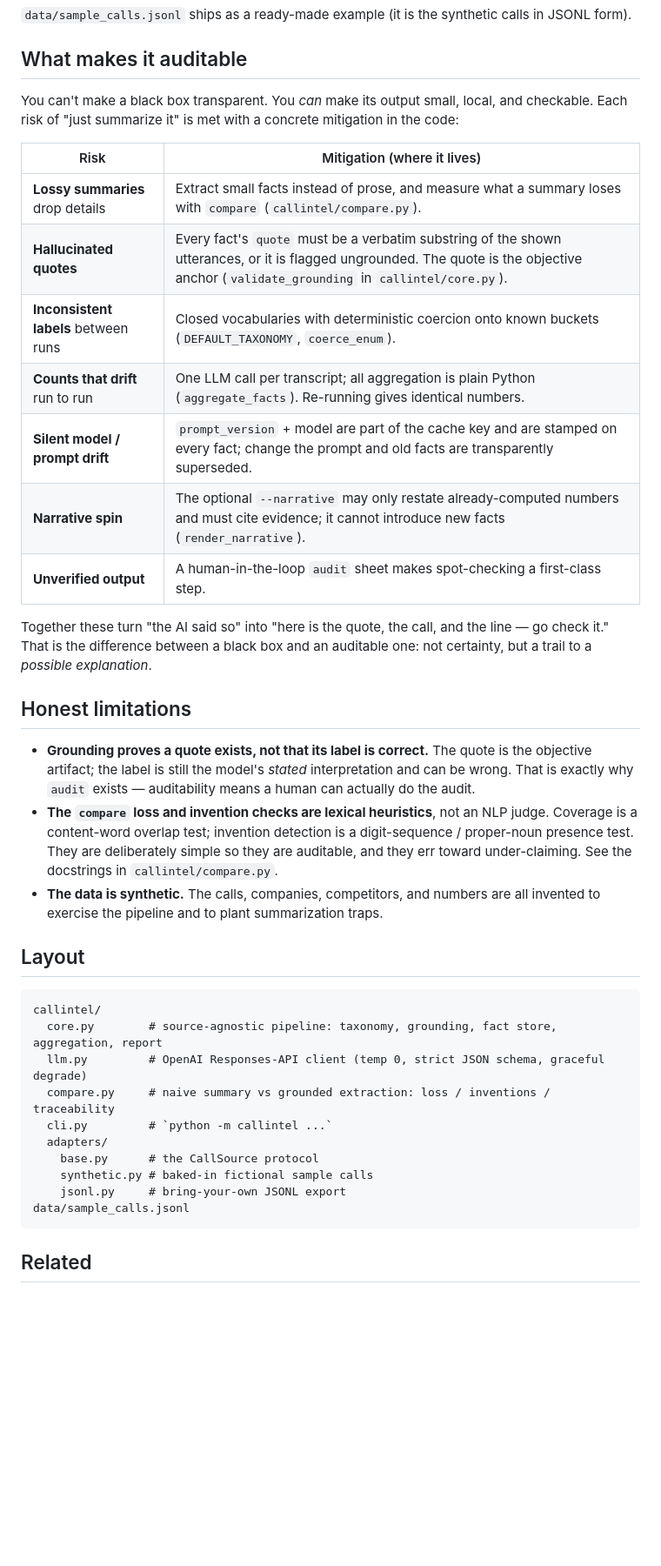
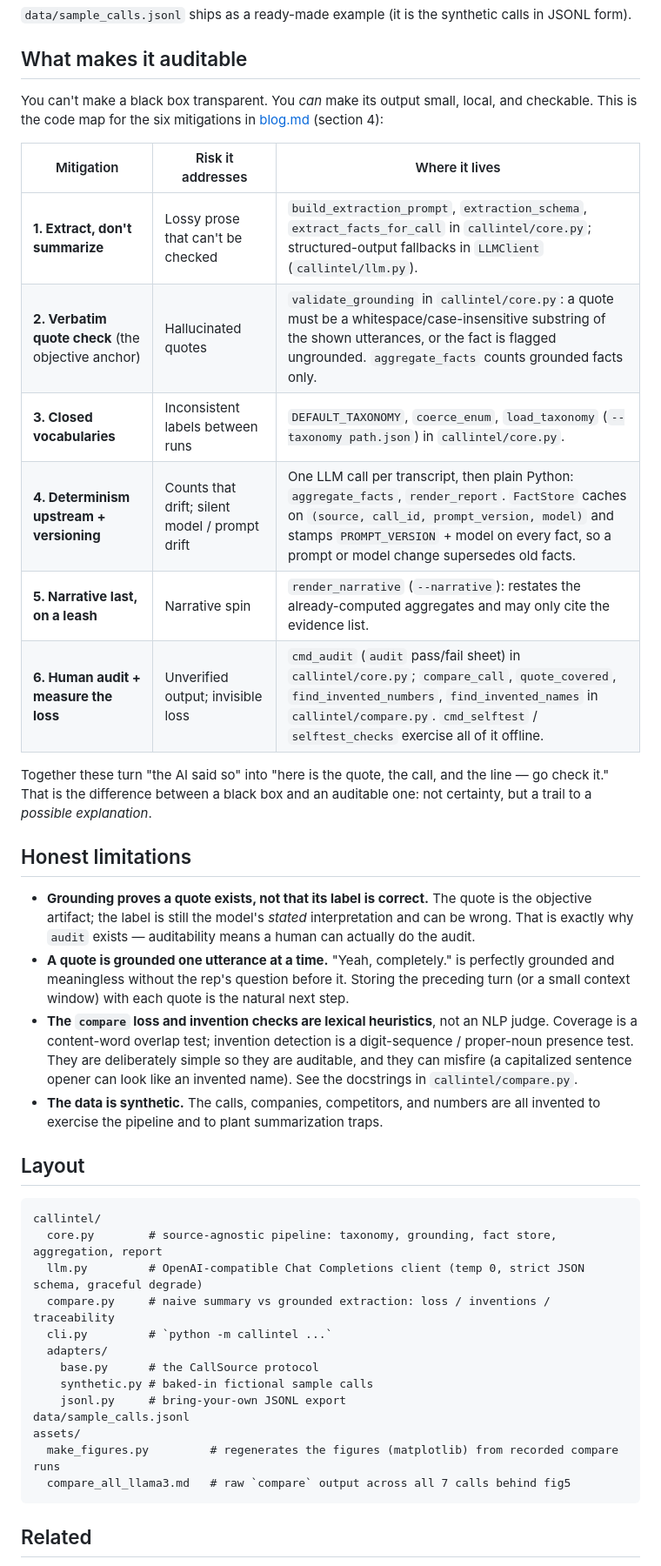
Before and after one commit to ranfysvalle02/call-transcripts-ai, a Markdown page: README.md, the part around one of its changes. Shown at 87% size. Rendered like a GitHub page; blank space fills up the shorter version.

````diff
--- a/README.md
+++ b/README.md
@@ -107,24 +115,24 @@ python -m callintel run --jsonl data/sample_calls.jsonl --cohort my-export --sho
 
 ## What makes it auditable
 
-You can't make a black box transparent. You *can* make its output small, local, and checkable. Each risk of "just summarize it" is met with a concrete mitigation in the code:
+You can't make a black box transparent. You *can* make its output small, local, and checkable. This is the code map for the six mitigations in [blog.md](blog.md) (section 4):
 
-| Risk | Mitigation (where it lives) |
-| --- | --- |
-| **Lossy summaries** drop details | Extract small facts instead of prose, and measure what a summary loses with `compare` (`callintel/compare.py`). |
-| **Hallucinated quotes** | Every fact's `quote` must be a verbatim substring of the shown utterances, or it is flagged ungrounded. The quote is the objective anchor (`validate_grounding` in `callintel/core.py`). |
-| **Inconsistent labels** between runs | Closed vocabularies with deterministic coercion onto known buckets (`DEFAULT_TAXONOMY`, `coerce_enum`). |
-| **Counts that drift** run to run | One LLM call per transcript; all aggregation is plain Python (`aggregate_facts`). Re-running gives identical numbers. |
-| **Silent model / prompt drift** | `prompt_version` + model are part of the cache key and are stamped on every fact; change the prompt and old facts are transparently superseded. |
-| **Narrative spin** | The optional `--narrative` may only restate already-computed numbers and must cite evidence; it cannot introduce new facts (`render_narrative`). |
-| **Unverified output** | A human-in-the-loop `audit` sheet makes spot-checking a first-class step. |
+| Mitigation | Risk it addresses | Where it lives |
+| --- | --- | --- |
+| **1. Extract, don't summarize** | Lossy prose that can't be checked | `build_extraction_prompt`, `extraction_schema`, `extract_facts_for_call` in `callintel/core.py`; structured-output fallbacks in `LLMClient` (`callintel/llm.py`). |
+| **2. Verbatim quote check** (the objective anchor) | Hallucinated quotes | `validate_grounding` in `callintel/core.py`: a quote must be a whitespace/case-insensitive substring of the shown utterances, or the fact is flagged ungrounded. `aggregate_facts` counts grounded facts only. |
+| **3. Closed vocabularies** | Inconsistent labels between runs | `DEFAULT_TAXONOMY`, `coerce_enum`, `load_taxonomy` (`--taxonomy path.json`) in `callintel/core.py`. |
+| **4. Determinism upstream + versioning** | Counts that drift; silent model / prompt drift | One LLM call per transcript, then plain Python: `aggregate_facts`, `render_report`. `FactStore` caches on `(source, call_id, prompt_version, model)` and stamps `PROMPT_VERSION` + model on every fact, so a prompt or model change supersedes old facts. |
+| **5. Narrative last, on a leash** | Narrative spin | `render_narrative` (`--narrative`): restates the already-computed aggregates and may only cite the evidence list. |
+| **6. Human audit + measure the loss** | Unverified output; invisible loss | `cmd_audit` (`audit` pass/fail sheet) in `callintel/core.py`; `compare_call`, `quote_covered`, `find_invented_numbers`, `find_invented_names` in `callintel/compare.py`. `cmd_selftest` / `selftest_checks` exercise all of it offline. |
 
 Together these turn "the AI said so" into "here is the quote, the call, and the line — go check it." That is the difference between a black box and an auditable one: not certainty, but a trail to a *possible explanation*.
 
 ## Honest limitations
 
 - **Grounding proves a quote exists, not that its label is correct.** The quote is the objective artifact; the label is still the model's *stated* interpretation and can be wrong. That is exactly why `audit` exists — auditability means a human can actually do the audit.
-- **The `compare` loss and invention checks are lexical heuristics**, not an NLP judge. Coverage is a content-word overlap test; invention detection is a digit-sequence / proper-noun presence test. They are deliberately simple so they are auditable, and they err toward under-claiming. See the docstrings in `callintel/compare.py`.
+- **A quote is grounded one utterance at a time.** "Yeah, completely." is perfectly grounded and meaningless without the rep's question before it. Storing the preceding turn (or a small context window) with each quote is the natural next step.
+- **The `compare` loss and invention checks are lexical heuristics**, not an NLP judge. Coverage is a content-word overlap test; invention detection is a digit-sequence / proper-noun presence test. They are deliberately simple so they are auditable, and they can misfire (a capitalized sentence opener can look like an invented name). See the docstrings in `callintel/compare.py`.
 - **The data is synthetic.** The calls, companies, competitors, and numbers are all invented to exercise the pipeline and to plant summarization traps.
 
 ## Layout
@@ -132,7 +140,7 @@ Together these turn "the AI said so" into "here is the quote, the call, and the
 ```
 callintel/
   core.py        # source-agnostic pipeline: taxonomy, grounding, fact store, aggregation, report
-  llm.py         # OpenAI Responses-API client (temp 0, strict JSON schema, graceful degrade)
+  llm.py         # OpenAI-compatible Chat Completions client (temp 0, strict JSON schema, graceful degrade)
   compare.py     # naive summary vs grounded extraction: loss / inventions / traceability
   cli.py         # `python -m callintel ...`
   adapters/
@@ -140,6 +148,9 @@ callintel/
     synthetic.py # baked-in fictional sample calls
     jsonl.py     # bring-your-own JSONL export
 data/sample_calls.jsonl
+assets/
+  make_figures.py         # regenerates the figures (matplotlib) from recorded compare runs
+  compare_all_llama3.md   # raw `compare` output across all 7 calls behind fig5
 ```
 
 ## Related
````
Also changed, not shown: other parts of README.md (+8 -0 lines), assets/compare_all_llama3.md (added, +179 -0 lines), blog.md (+60 -41 lines), assets/fig1_blackbox_vs_auditable.png (added), assets/fig2_constraint_became_concession.png (added), assets/fig3_compare_scorecard_syn0001.png (added), assets/fig4_decision_record.png (added), assets/fig5_coverage_all_calls.png (added), 1 other file.
